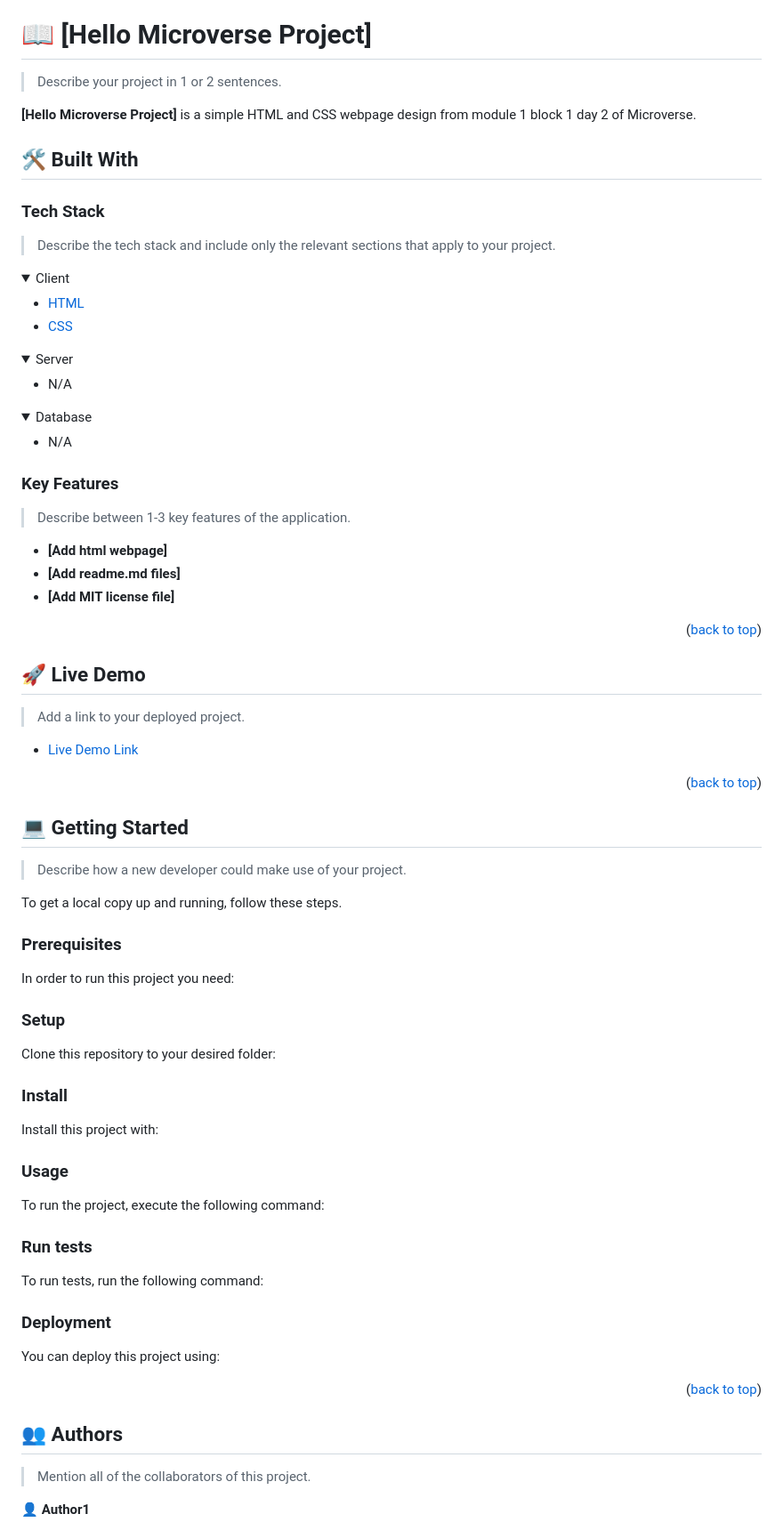
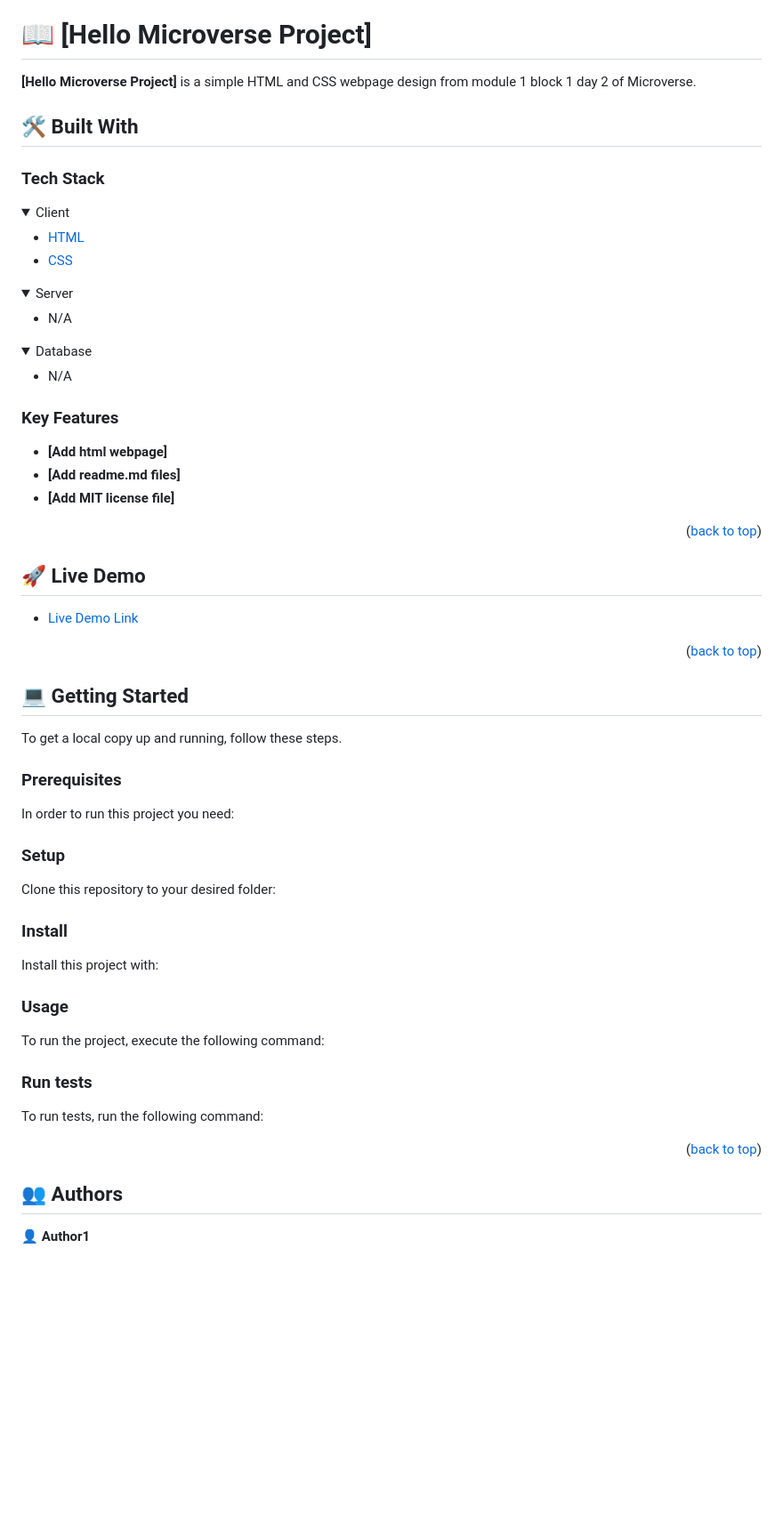
Before and after one commit to peteronyam/Hello-Microverse-Project, a Markdown page: README.md, the part around one of its changes. Shown at 89% size. Drawn GitHub-style; folded sections open; blank space fills up the shorter version.

Commit message:
Update readme.md
Update readme file

````diff
--- a/README.md
+++ b/README.md
@@ -60,15 +60,12 @@ After you're finished please remove all the comments and instructions!
 
 # 📖 [Hello Microverse Project] <a name="about-project"></a>
 
-> Describe your project in 1 or 2 sentences.
-
 **[Hello Microverse Project]** is a simple HTML and CSS webpage design from module 1 block 1 day 2 of Microverse.
 
 ## 🛠 Built With <a name="built-with"></a>
 
 ### Tech Stack <a name="tech-stack"></a>
 
-> Describe the tech stack and include only the relevant sections that apply to your project.
 
 <details>
   <summary>Client</summary>
@@ -96,7 +93,6 @@ After you're finished please remove all the comments and instructions!
 
 ### Key Features <a name="key-features"></a>
 
-> Describe between 1-3 key features of the application.
 
 - **[Add html webpage]**
 - **[Add readme.md files]**
@@ -108,7 +104,6 @@ After you're finished please remove all the comments and instructions!
 
 ## 🚀 Live Demo <a name="live-demo"></a>
 
-> Add a link to your deployed project.
 
 - [Live Demo Link](https://yourdeployedapplicationlink.com)
 
@@ -117,8 +112,6 @@ After you're finished please remove all the comments and instructions!
 <!-- GETTING STARTED -->
 
 ## 💻 Getting Started <a name="getting-started"></a>
-
-> Describe how a new developer could make use of your project.
 
 To get a local copy up and running, follow these steps.
 
@@ -130,7 +123,7 @@ In order to run this project you need:
 Example command:
 
 ```sh
- gem install rails
+ gem install npm
 ```
  -->
 
@@ -143,7 +136,7 @@ Example commands:
 
 ```sh
   cd my-folder
-  git clone git@github.com:myaccount/my-project.git
+  git clone git@github.com:peteronyam/Hello-Microverse-Project.git
 ```
 --->
 
@@ -152,10 +145,10 @@ Example commands:
 Install this project with:
 
 <!--
-Example command:
+Example command: npm install npm
 
 ```sh
-  cd my-project
+  cd Hello-Microverse-project
   gem install
 ```
 --->
@@ -168,7 +161,7 @@ To run the project, execute the following command:
 Example command:
 
 ```sh
-  rails server
+  Code editor(vscode)
 ```
 --->
 
@@ -179,30 +172,17 @@ To run tests, run the following command:
 <!--
 Example command:
 
-```sh
-  bin/rails test test/models/article_test.rb
+```Sh
+    Click on the preview panel on vscode to see changes made
 ```
 --->
 
-### Deployment
-
-You can deploy this project using:
-
-<!--
-Example:
-
-```sh
-
-```
- -->
 
 <p align="right">(<a href="#readme-top">back to top</a>)</p>
 
 <!-- AUTHORS -->
 
 ## 👥 Authors <a name="authors"></a>
-
-> Mention all of the collaborators of this project.
 
 👤 **Author1**
 
````
Also changed, not shown: other parts of README.md (+2 -8 lines).
